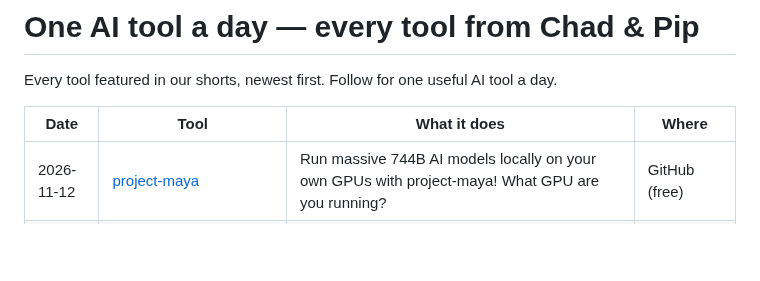
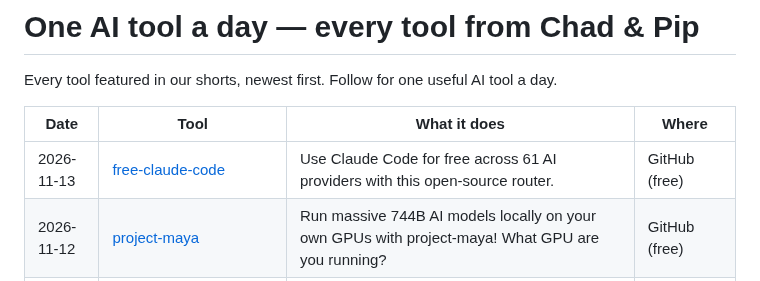
Before and after one commit to talalrahahleh/ai-tools-daily, a Markdown page: README.md, the part around the change. GitHub-like rendering; blank space fills up the shorter version.

Commit message:
Add free-claude-code

```diff
--- a/README.md
+++ b/README.md
@@ -4,6 +4,7 @@ Every tool featured in our shorts, newest first. Follow for one useful AI tool a
 
 | Date | Tool | What it does | Where |
 |---|---|---|---|
+| 2026-11-13 | [free-claude-code](https://github.com/Alishahryar1/free-claude-code) | Use Claude Code for free across 61 AI providers with this open-source router. | GitHub (free) |
 | 2026-11-12 | [project-maya](https://github.com/mw00/project-maya) | Run massive 744B AI models locally on your own GPUs with project-maya! What GPU are you running? | GitHub (free) |
 | 2026-11-12 | [TokenEconomizer](https://github.com/microsoft/TokenEconomizer) | Cut your AI coding agent costs by up to 30.9% automatically using TokenEconomizer! Will you try this open source plugin? | GitHub (free) |
 | 2026-11-12 | [mattpocock/skills](https://github.com/mattpocock/skills) | Stop AI coding agents from guessing what to build with Matt Pocock's skills repository! | GitHub (free) |
```
